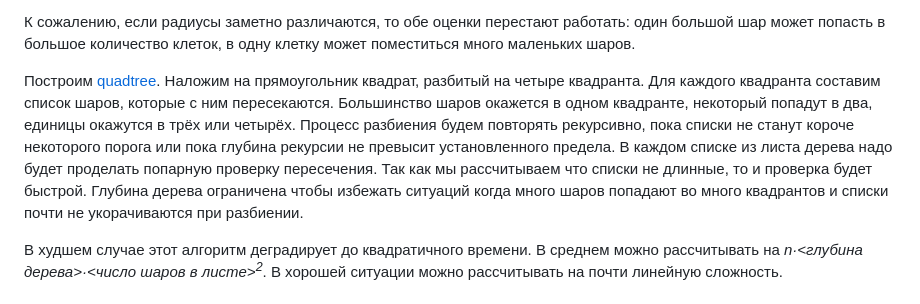
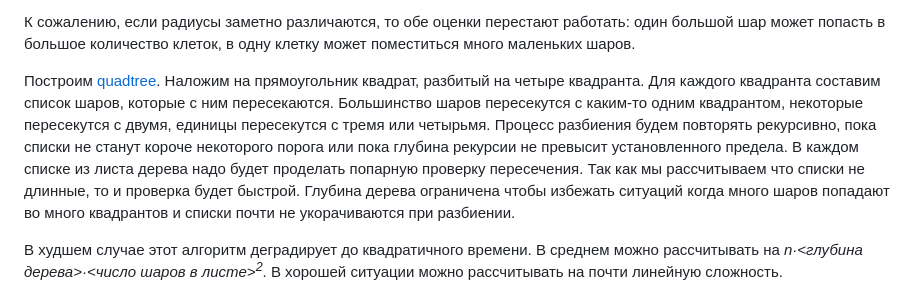
Before and after one commit to StanislavVolodarskiy/collision, a Markdown page: article/article.md, the part around the change. GitHub-like rendering.

Commit message:
article/article.md: typos

```diff
--- a/article/article.md
+++ b/article/article.md
@@ -55,15 +55,15 @@
 
 Построим [quadtree](https://en.wikipedia.org/wiki/Quadtree). Наложим на
 прямоугольник квадрат, разбитый на четыре квадранта. Для каждого квадранта
-составим список шаров, которые с ним пересекаются. Большинство шаров окажется
-в одном квадранте, некоторый попадут в два, единицы окажутся в трёх или
-четырёх. Процесс разбиения будем повторять рекурсивно, пока списки не станут
-короче некоторого порога или пока глубина рекурсии не превысит установленного
-предела. В каждом списке из листа дерева надо будет проделать попарную
-проверку пересечения. Так как мы рассчитываем что списки не длинные, то и
-проверка будет быстрой. Глубина дерева ограничена чтобы избежать ситуаций
-когда много шаров попадают во много квадрантов и списки почти не укорачиваются
-при разбиении.
+составим список шаров, которые с ним пересекаются. Большинство шаров
+пересекутся с каким-то одним квадрантом, некоторые пересекутся с двумя,
+единицы пересекутся с тремя или четырьмя. Процесс разбиения будем повторять
+рекурсивно, пока списки не станут короче некоторого порога или пока глубина
+рекурсии не превысит установленного предела. В каждом списке из листа дерева
+надо будет проделать попарную проверку пересечения. Так как мы рассчитываем
+что списки не длинные, то и проверка будет быстрой. Глубина дерева ограничена
+чтобы избежать ситуаций когда много шаров попадают во много квадрантов и
+списки почти не укорачиваются при разбиении.
 
 В худшем случае этот алгоритм деградирует до квадратичного времени. В среднем
 можно рассчитывать на *n&middot;<глубина дерева>&middot;<число шаров в
```
